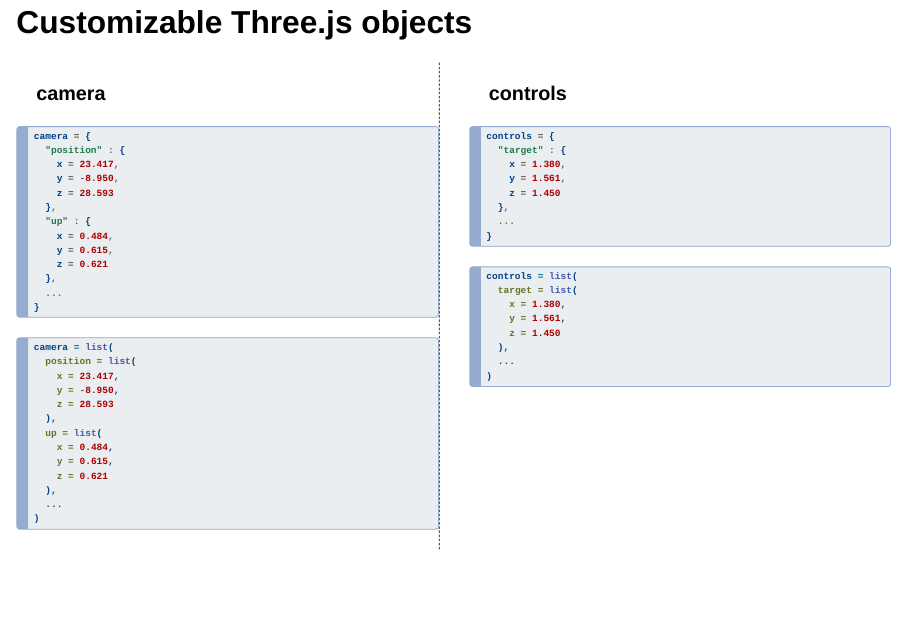
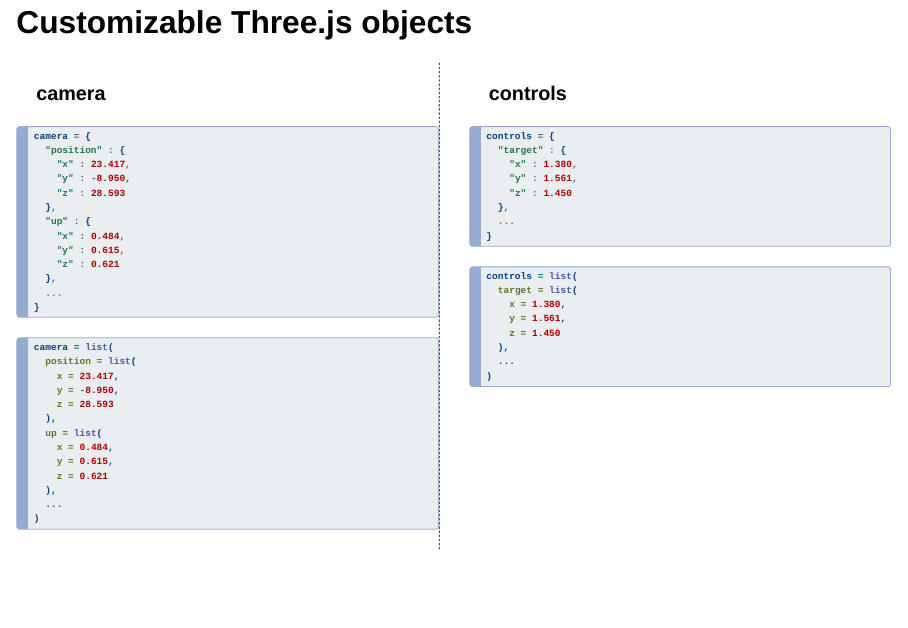
Before and after one commit to lucio-cornejo/example-rgl_vs_plyLoadR, a Quarto document (expo-LatinR/index.qmd): page 23 of 27. Rendered offline with R 4.5, knitr and Pandoc in place of Quarto, with nearby package versions; drawn as Slidy slides in place of the format the file asks for; some code elsewhere in the file could not run offline.

Commit message:
fix typo in js object code chunk

````diff
--- a/expo-LatinR/index.qmd
+++ b/expo-LatinR/index.qmd
@@ -387,14 +387,14 @@
 ```{.js}
 camera = {
   "position" : {
-    x = 23.417,
-    y = -8.950,
-    z = 28.593
+    "x" : 23.417,
+    "y" : -8.950,
+    "z" : 28.593
   },
   "up" : {
-    x = 0.484,
-    y = 0.615,
-    z = 0.621
+    "x" : 0.484,
+    "y" : 0.615,
+    "z" : 0.621
   },
   ...
 }
@@ -427,9 +427,9 @@
 ```{.js}
 controls = {
   "target" : {
-    x = 1.380,
-    y = 1.561,
-    z = 1.450
+    "x" : 1.380,
+    "y" : 1.561,
+    "z" : 1.450
   },
   ...
 }
````
Also changed, not shown: expo-LatinR/index.html.
